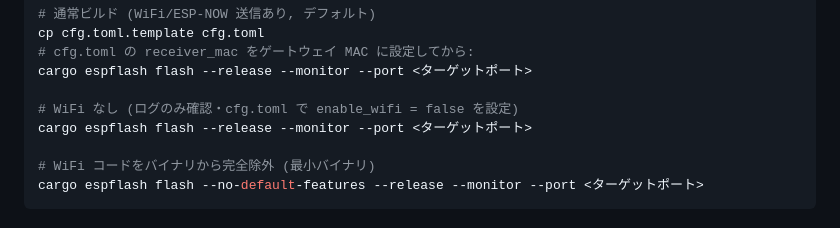
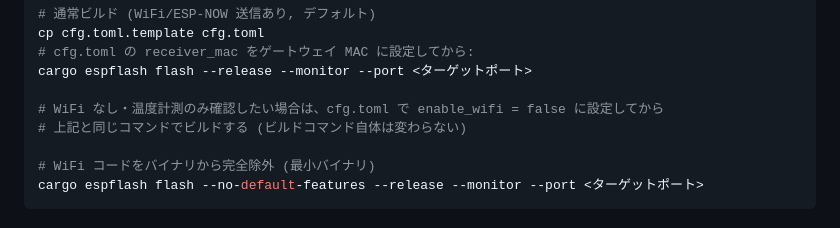
Before and after one commit to junkei-okinawa/FarmVerse, a Markdown page: devices/xiao_esp32s3_temp_sensor/README.md, the part around the change. Drawn GitHub-style.

Commit message:
docs(temp_sensor): remove duplicate WiFi-disable build command
The "WiFi なし" block repeated the exact same cargo command as the
normal build (only cfg.toml differs), right above the unrelated
--no-default-features block. Replace it with a note instead of a
duplicate command to avoid confusion (flagged by PR review).

```diff
--- a/devices/xiao_esp32s3_temp_sensor/README.md
+++ b/devices/xiao_esp32s3_temp_sensor/README.md
@@ -138,8 +138,8 @@ cp cfg.toml.template cfg.toml
 # cfg.toml の receiver_mac をゲートウェイ MAC に設定してから:
 cargo espflash flash --release --monitor --port <ターゲットポート>
 
-# WiFi なし (ログのみ確認・cfg.toml で enable_wifi = false を設定)
-cargo espflash flash --release --monitor --port <ターゲットポート>
+# WiFi なし・温度計測のみ確認したい場合は、cfg.toml で enable_wifi = false に設定してから
+# 上記と同じコマンドでビルドする (ビルドコマンド自体は変わらない)
 
 # WiFi コードをバイナリから完全除外 (最小バイナリ)
 cargo espflash flash --no-default-features --release --monitor --port <ターゲットポート>
```
